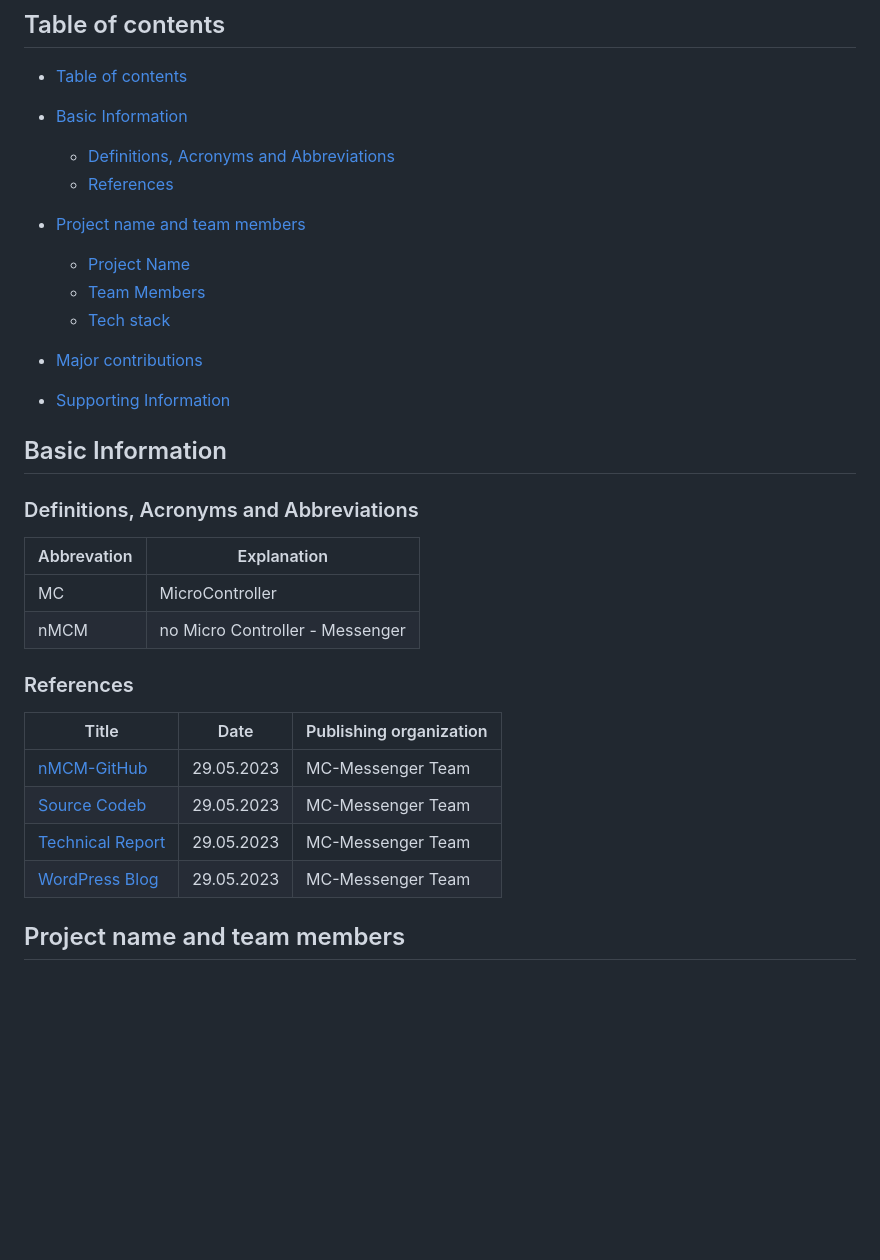
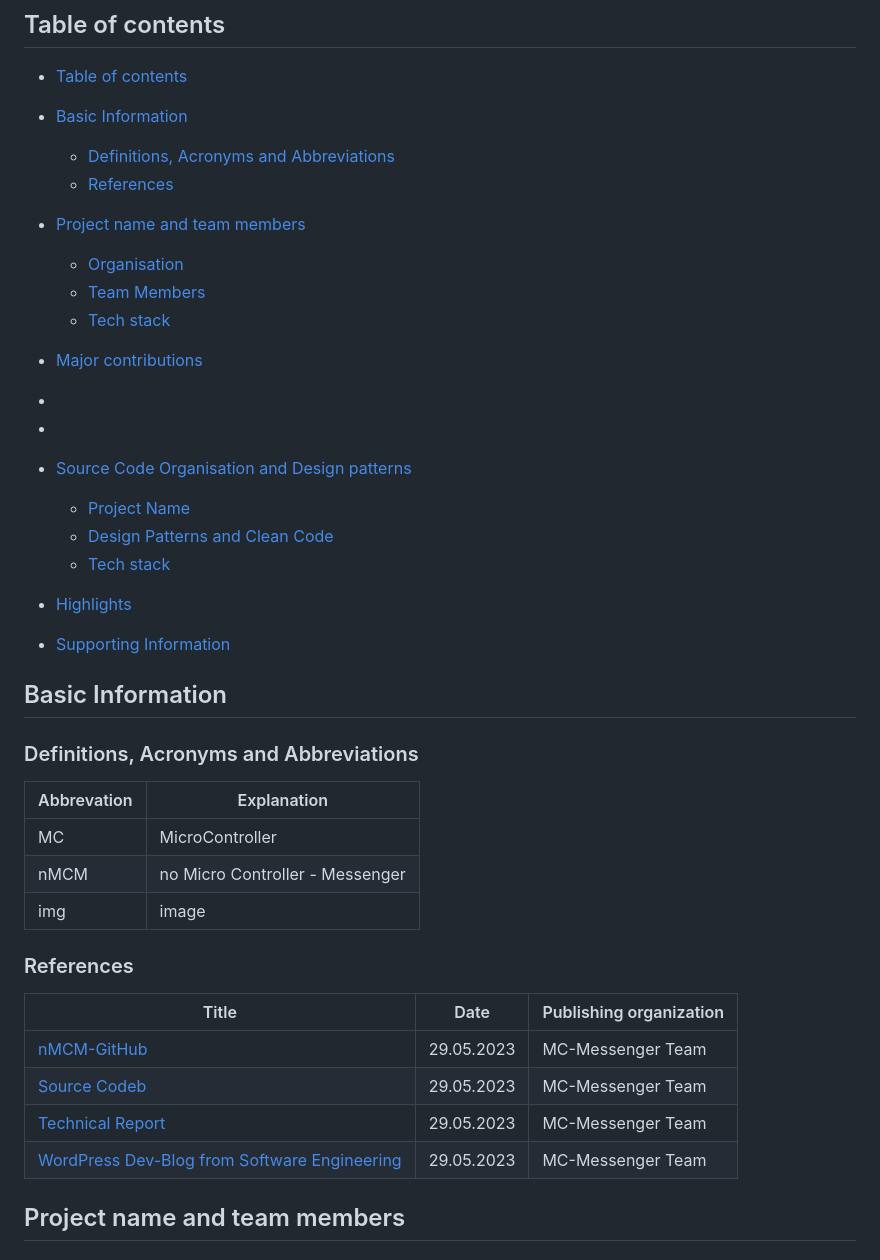
Before and after one commit to Scherrik/se_mcm, a Markdown page: TechnicalReport/WE_TechnicalReport.md, the part around the change printed below. GitHub-like rendering; blank space fills up the shorter version.

```diff
--- a/TechnicalReport/WE_TechnicalReport.md
+++ b/TechnicalReport/WE_TechnicalReport.md
@@ -6,10 +6,18 @@
     - [Definitions, Acronyms and Abbreviations](#definitions-acronyms-and-abbreviations)
     - [References](#references)
 - [Project name and team members](#project-name-and-team-members)
-    - [Project Name](#project-name)
+    - [Organisation](#Organisation)
     - [Team Members](#team-members)
     - [Tech stack](#tech-stack)
 - [Major contributions](#major-contributions)
+-
+-
+- [Source Code Organisation and Design patterns](#source-code-organisation-and-design-patterns)
+    - [Project Name](#project-name)
+    - [Design Patterns and Clean Code](#design-patterns-and-clean-code)
+    - [Tech stack](#tech-stack)
+- [Highlights](#highlights)
+
 
 - [Supporting Information](#supporting-information)
 
@@ -21,15 +29,17 @@
 | ----------- | --------------------------------|
 | MC          | MicroController                 |
 | nMCM        | no Micro Controller - Messenger |
+| img         | image                           |
+
 
 ### References
 
 | Title                                                                                                        | Date       | Publishing organization   |
-| -------------------------------------------------------------------------------------------------------------|:----------:| ------------------------- |
-| [nMCM-GitHub](https://github.com/Scherrik/se_mcm/tree/we_nmcm)                                               | 29.05.2023 | MC-Messenger Team     |
-| [Source Codeb](https://github.com/Scherrik/se_mcm/tree/we_nmcm/Mc_Messenger)                                 | 29.05.2023 | MC-Messenger Team     |
-| [Technical Report](https://github.com/Scherrik/se_mcm/blob/we_nmcm/TechnicalReport/WE_TechnicalReport.md)    | 29.05.2023 | MC-Messenger Team     |
-| [WordPress Blog](https://semcmessenger.wordpress.com)                                                        | 29.05.2023 | MC-Messenger Team         |
+| -------------------------------------------------------------------------------------------------------------|------------| --------------------------|
+| [nMCM-GitHub](https://github.com/Scherrik/se_mcm/tree/we_nmcm)                                               | 29.05.2023 | MC-Messenger Team         |
+| [Source Codeb](https://github.com/Scherrik/se_mcm/tree/we_nmcm/Mc_Messenger)                                 | 29.05.2023 | MC-Messenger Team         |
+| [Technical Report](https://github.com/Scherrik/se_mcm/blob/we_nmcm/TechnicalReport/WE_TechnicalReport.md)    | 29.05.2023 | MC-Messenger Team         |
+| [WordPress Dev-Blog from Software Engineering](https://semcmessenger.wordpress.com)                          | 29.05.2023 | MC-Messenger Team         |
 
 
 ## Project name and team members
```
Also changed, not shown: other parts of TechnicalReport/WE_TechnicalReport.md (+37 -8 lines).
